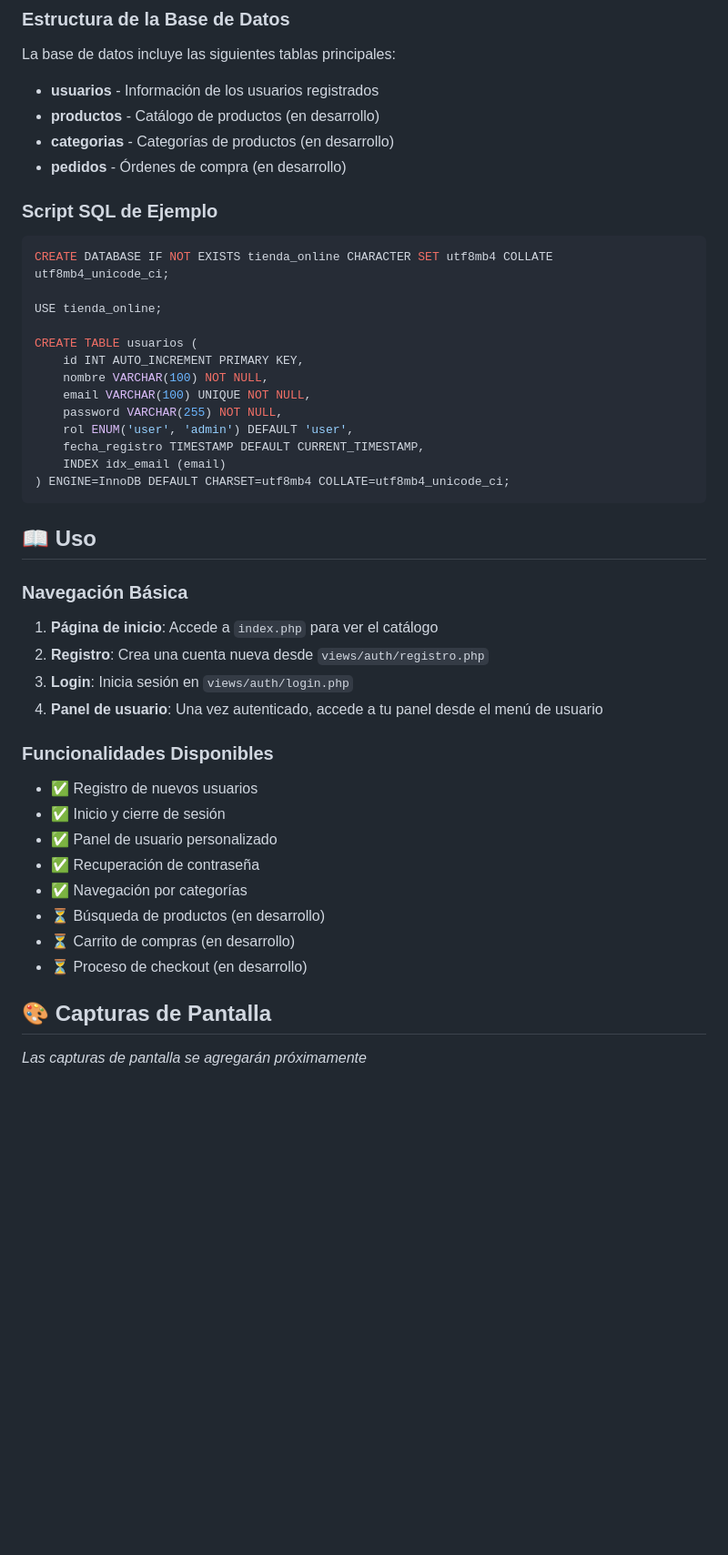
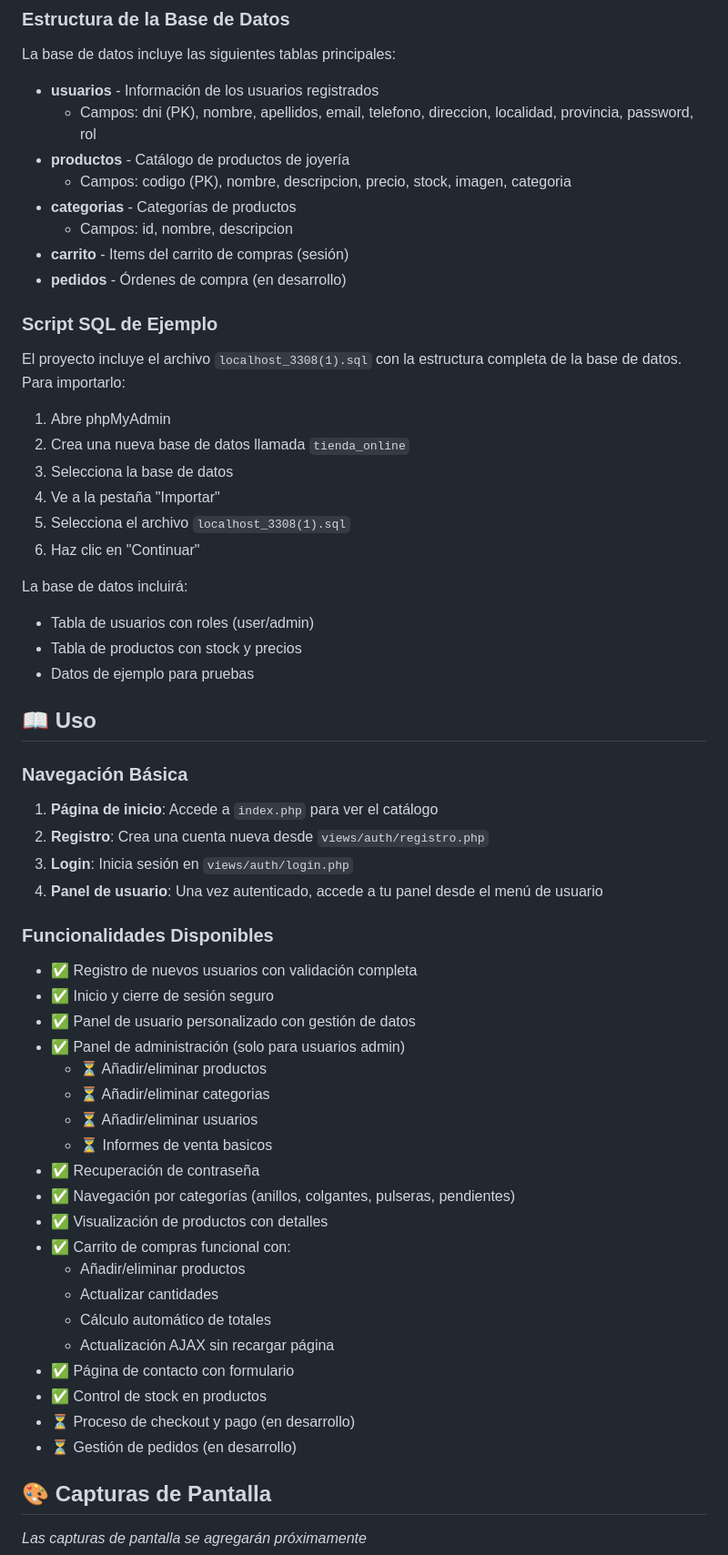
Before and after one commit to Alequi/tienda_online, a Markdown page: README.md, the part around one of its changes. Shown at 91% size. Rendered like a GitHub page; blank space fills up the shorter version.

Commit message:
Feat: Update README with enhanced feature descriptions and project structure

````diff
--- a/README.md
+++ b/README.md
@@ -121,27 +152,29 @@ tienda_online/
 La base de datos incluye las siguientes tablas principales:
 
 - **usuarios** - Información de los usuarios registrados
-- **productos** - Catálogo de productos (en desarrollo)
-- **categorias** - Categorías de productos (en desarrollo)
+  - Campos: dni (PK), nombre, apellidos, email, telefono, direccion, localidad, provincia, password, rol
+- **productos** - Catálogo de productos de joyería
+  - Campos: codigo (PK), nombre, descripcion, precio, stock, imagen, categoria
+- **categorias** - Categorías de productos
+  - Campos: id, nombre, descripcion
+- **carrito** - Items del carrito de compras (sesión)
 - **pedidos** - Órdenes de compra (en desarrollo)
 
 ### Script SQL de Ejemplo
 
-```sql
-CREATE DATABASE IF NOT EXISTS tienda_online CHARACTER SET utf8mb4 COLLATE utf8mb4_unicode_ci;
+El proyecto incluye el archivo `localhost_3308(1).sql` con la estructura completa de la base de datos. Para importarlo:
 
-USE tienda_online;
+1. Abre phpMyAdmin
+2. Crea una nueva base de datos llamada `tienda_online`
+3. Selecciona la base de datos
+4. Ve a la pestaña "Importar"
+5. Selecciona el archivo `localhost_3308(1).sql`
+6. Haz clic en "Continuar"
 
-CREATE TABLE usuarios (
-    id INT AUTO_INCREMENT PRIMARY KEY,
-    nombre VARCHAR(100) NOT NULL,
-    email VARCHAR(100) UNIQUE NOT NULL,
-    password VARCHAR(255) NOT NULL,
-    rol ENUM('user', 'admin') DEFAULT 'user',
-    fecha_registro TIMESTAMP DEFAULT CURRENT_TIMESTAMP,
-    INDEX idx_email (email)
-) ENGINE=InnoDB DEFAULT CHARSET=utf8mb4 COLLATE=utf8mb4_unicode_ci;
-```
+La base de datos incluirá:
+- Tabla de usuarios con roles (user/admin)
+- Tabla de productos con stock y precios
+- Datos de ejemplo para pruebas
 
 ## 📖 Uso
 
@@ -154,14 +187,26 @@ CREATE TABLE usuarios (
 
 ### Funcionalidades Disponibles
 
-- ✅ Registro de nuevos usuarios
-- ✅ Inicio y cierre de sesión
-- ✅ Panel de usuario personalizado
+- ✅ Registro de nuevos usuarios con validación completa
+- ✅ Inicio y cierre de sesión seguro
+- ✅ Panel de usuario personalizado con gestión de datos
+- ✅ Panel de administración (solo para usuarios admin)
+  - ⏳ Añadir/eliminar productos
+  - ⏳ Añadir/eliminar categorias
+  - ⏳ Añadir/eliminar usuarios
+  - ⏳ Informes de venta basicos
 - ✅ Recuperación de contraseña
-- ✅ Navegación por categorías
-- ⏳ Búsqueda de productos (en desarrollo)
-- ⏳ Carrito de compras (en desarrollo)
-- ⏳ Proceso de checkout (en desarrollo)
+- ✅ Navegación por categorías (anillos, colgantes, pulseras, pendientes)
+- ✅ Visualización de productos con detalles
+- ✅ Carrito de compras funcional con:
+  - Añadir/eliminar productos
+  - Actualizar cantidades
+  - Cálculo automático de totales
+  - Actualización AJAX sin recargar página
+- ✅ Página de contacto con formulario
+- ✅ Control de stock en productos
+- ⏳ Proceso de checkout y pago (en desarrollo)
+- ⏳ Gestión de pedidos (en desarrollo)
 
 ## 🎨 Capturas de Pantalla
 
````
Also changed, not shown: other parts of README.md (+70 -24 lines).
